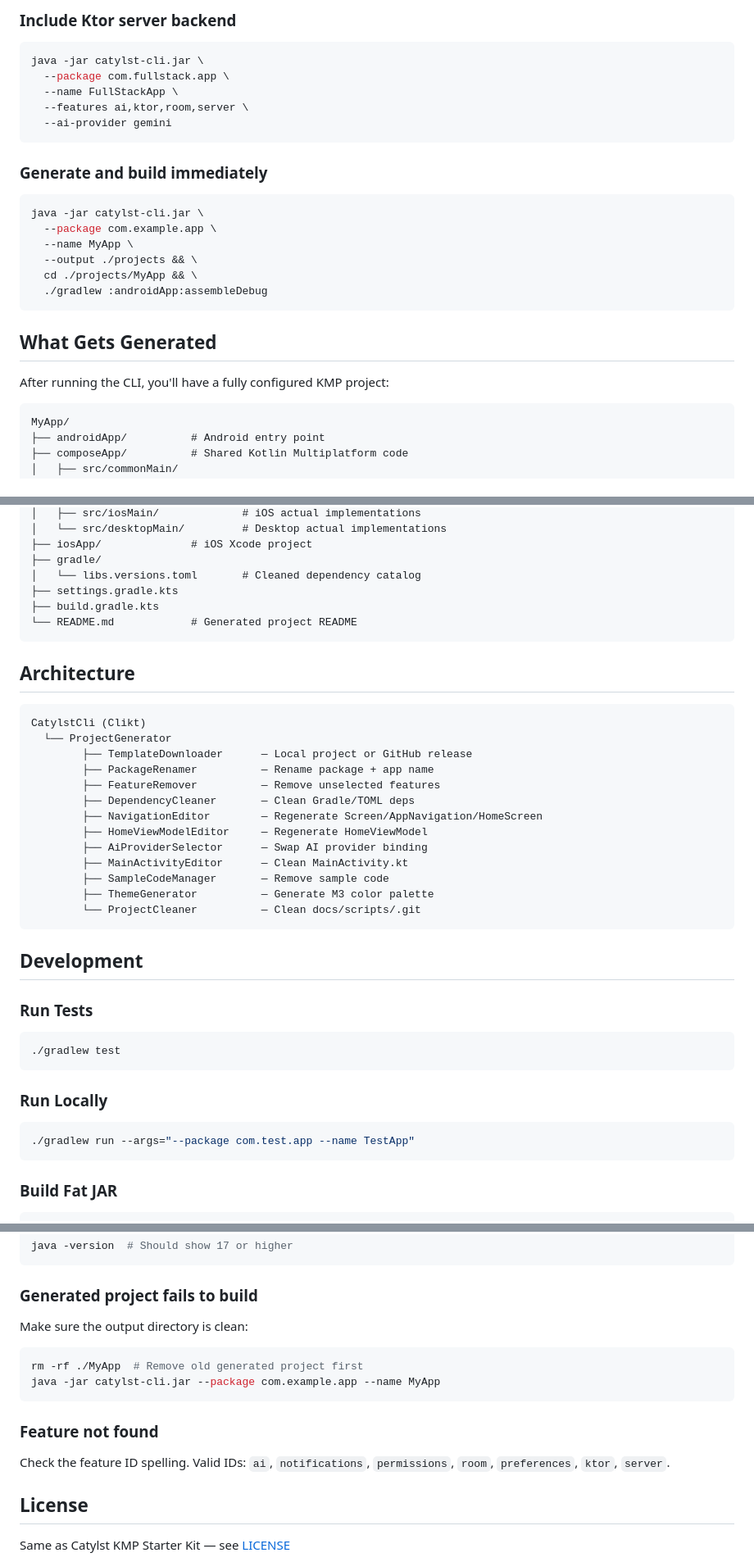
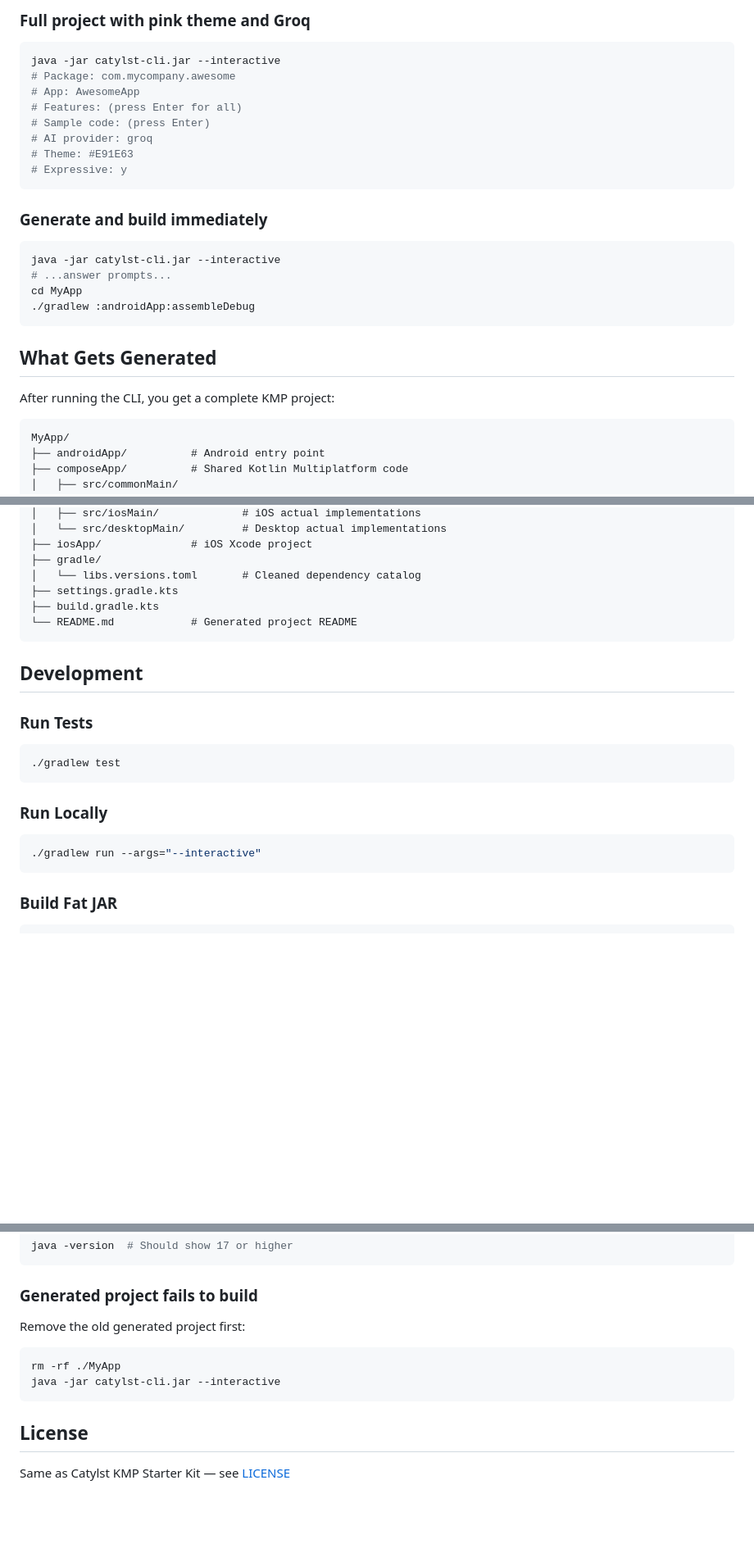
Before and after one commit to Rohit-554/Catylst, a Markdown page: cli-generator/README.md, 3 parts joined by grey strips. Shown at 82% size. GitHub-like rendering; blank space fills up the shorter version.

````diff
--- a/cli-generator/README.md
+++ b/cli-generator/README.md
@@ -145,29 +147,30 @@ java -jar catylst-cli.jar \
 ```
 
-### Include Ktor server backend
+### Full project with pink theme and Groq
 
 ```bash
-java -jar catylst-cli.jar \
-  --package com.fullstack.app \
-  --name FullStackApp \
-  --features ai,ktor,room,server \
-  --ai-provider gemini
+java -jar catylst-cli.jar --interactive
+# Package: com.mycompany.awesome
+# App: AwesomeApp
+# Features: (press Enter for all)
+# Sample code: (press Enter)
+# AI provider: groq
+# Theme: #E91E63
+# Expressive: y
 ```
 
 ### Generate and build immediately
 
 ```bash
-java -jar catylst-cli.jar \
-  --package com.example.app \
-  --name MyApp \
-  --output ./projects && \
-  cd ./projects/MyApp && \
-  ./gradlew :androidApp:assembleDebug
+java -jar catylst-cli.jar --interactive
+# ...answer prompts...
+cd MyApp
+./gradlew :androidApp:assembleDebug
 ```
 
 ## What Gets Generated
 
-After running the CLI, you'll have a fully configured KMP project:
+After running the CLI, you get a complete KMP project:
 
 ```
 MyApp/
@@ -195,24 +198,6 @@ MyApp/
 └── README.md            # Generated project README
 ```
 
-## Architecture
-
-```
-CatylstCli (Clikt)
-  └── ProjectGenerator
-        ├── TemplateDownloader      — Local project or GitHub release
-        ├── PackageRenamer          — Rename package + app name
-        ├── FeatureRemover          — Remove unselected features
-        ├── DependencyCleaner       — Clean Gradle/TOML deps
-        ├── NavigationEditor        — Regenerate Screen/AppNavigation/HomeScreen
-        ├── HomeViewModelEditor     — Regenerate HomeViewModel
-        ├── AiProviderSelector      — Swap AI provider binding
-        ├── MainActivityEditor      — Clean MainActivity.kt
-        ├── SampleCodeManager       — Remove sample code
-        ├── ThemeGenerator          — Generate M3 color palette
-        └── ProjectCleaner          — Clean docs/scripts/.git
-```
-
 ## Development
 
 ### Run Tests
@@ -224,7 +209,7 @@ CatylstCli (Clikt)
 ### Run Locally
 
 ```bash
-./gradlew run --args="--package com.test.app --name TestApp"
+./gradlew run --args="--interactive"
 ```
 
 ### Build Fat JAR
@@ -245,15 +230,11 @@ java -version  # Should show 17 or higher
 
 ### Generated project fails to build
 
-Make sure the output directory is clean:
+Remove the old generated project first:
 ```bash
-rm -rf ./MyApp  # Remove old generated project first
-java -jar catylst-cli.jar --package com.example.app --name MyApp
+rm -rf ./MyApp
+java -jar catylst-cli.jar --interactive
 ```
-
-### Feature not found
-
-Check the feature ID spelling. Valid IDs: `ai`, `notifications`, `permissions`, `room`, `preferences`, `ktor`, `server`.
 
 ## License
 
````
Also changed, not shown: other parts of cli-generator/README.md (+87 -85 lines).
